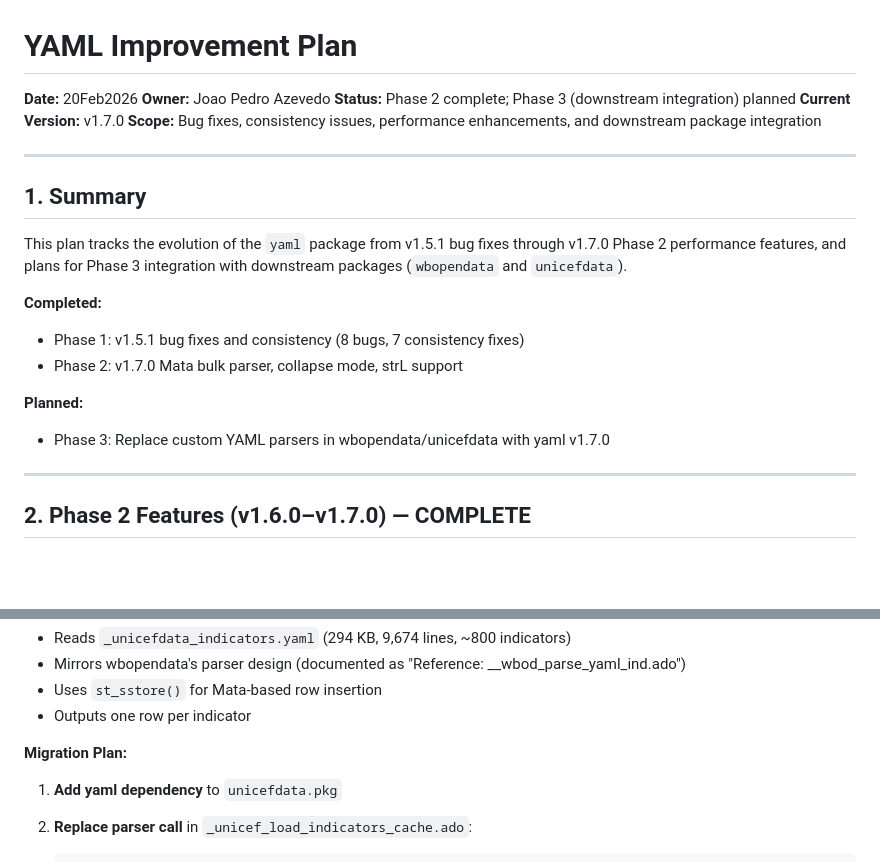
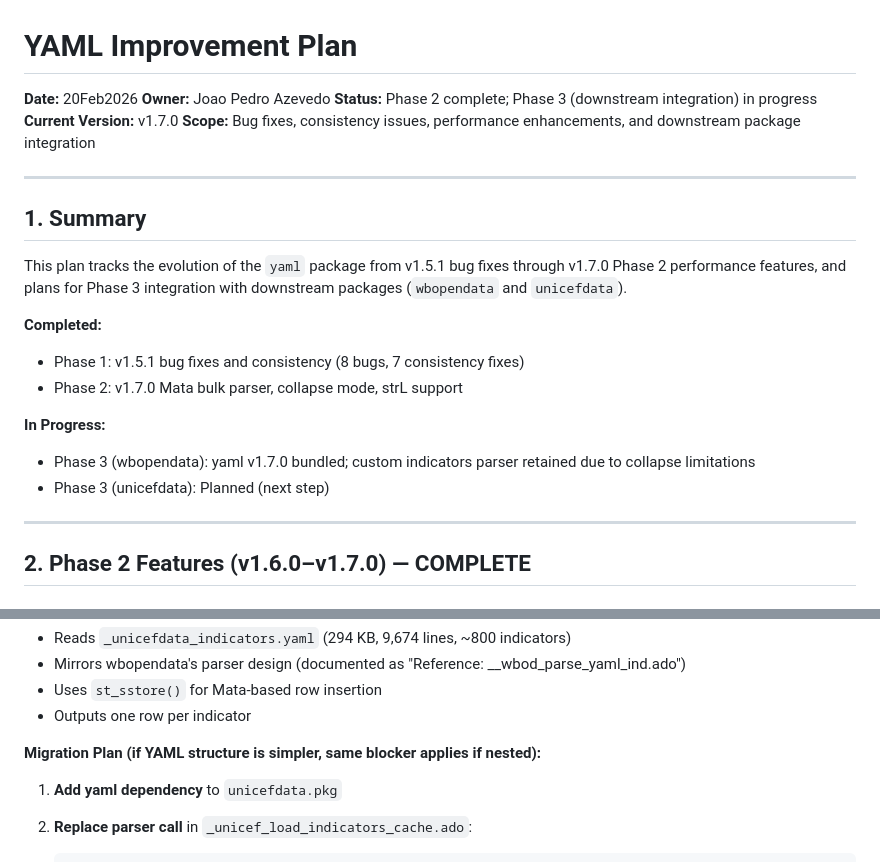
Before and after one commit to jpazvd/yaml, a Markdown page: internal/IMPROVEMENT_PLAN.md, 2 parts joined by grey strips. Drawn GitHub-style; blank space fills up the shorter version.

```diff
--- a/internal/IMPROVEMENT_PLAN.md
+++ b/internal/IMPROVEMENT_PLAN.md
@@ -2,7 +2,7 @@
 
 **Date:** 20Feb2026
 **Owner:** Joao Pedro Azevedo
-**Status:** Phase 2 complete; Phase 3 (downstream integration) planned
+**Status:** Phase 2 complete; Phase 3 (downstream integration) in progress
 **Current Version:** v1.7.0
 **Scope:** Bug fixes, consistency issues, performance enhancements, and downstream package integration
 
@@ -18,8 +18,9 @@ downstream packages (`wbopendata` and `unicefdata`).
 - Phase 1: v1.5.1 bug fixes and consistency (8 bugs, 7 consistency fixes)
 - Phase 2: v1.7.0 Mata bulk parser, collapse mode, strL support
 
-**Planned:**
-- Phase 3: Replace custom YAML parsers in wbopendata/unicefdata with yaml v1.7.0
+**In Progress:**
+- Phase 3 (wbopendata): yaml v1.7.0 bundled; custom indicators parser retained due to collapse limitations
+- Phase 3 (unicefdata): Planned (next step)
 
 ---
 
@@ -417,7 +404,7 @@ unicefdata has a custom YAML parser (`__unicef_parse_indicators_yaml.ado`) that:
 - Uses `st_sstore()` for Mata-based row insertion
 - Outputs one row per indicator
 
-**Migration Plan:**
+**Migration Plan (if YAML structure is simpler, same blocker applies if nested):**
 
 1. **Add yaml dependency** to `unicefdata.pkg`
 
```
Also changed, not shown: other parts of internal/IMPROVEMENT_PLAN.md (+30 -44 lines).
